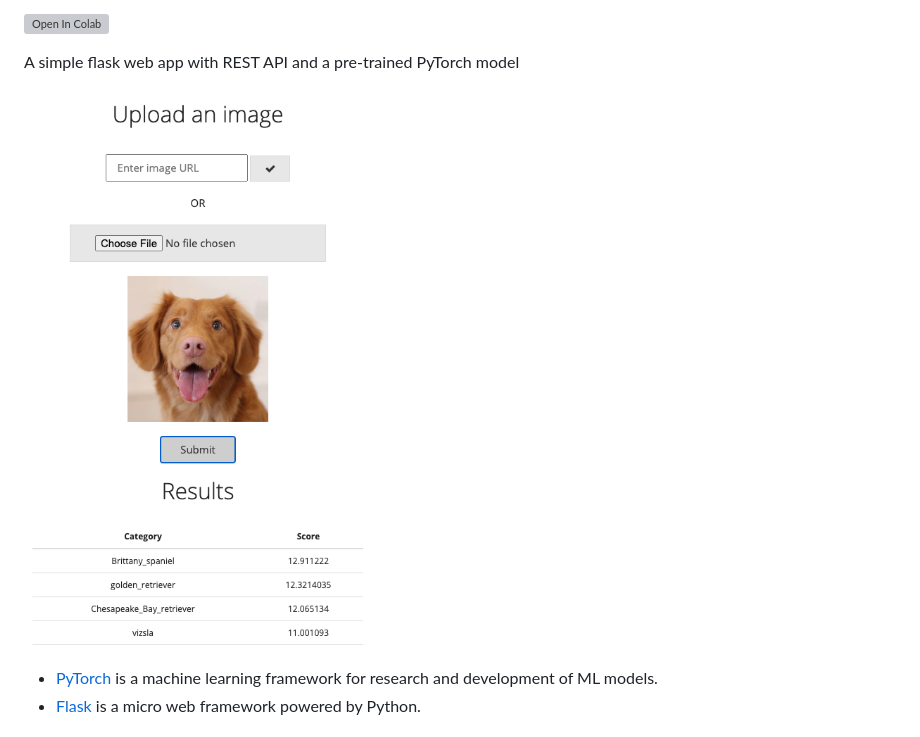
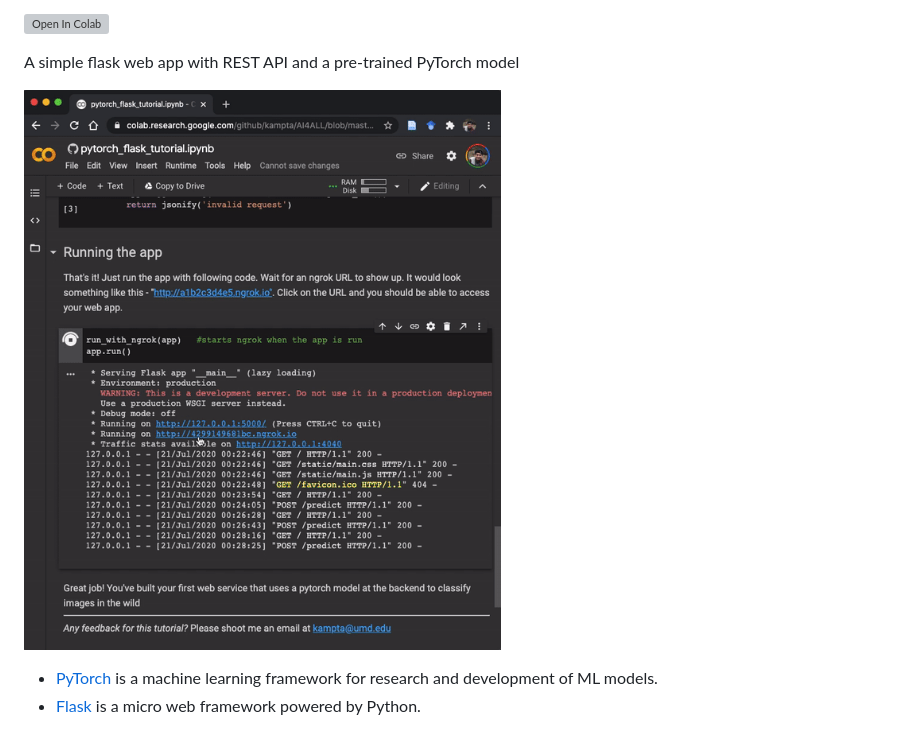
Before and after one commit to kampta/AI4ALL, a Markdown page: pytorch_classifier_in_action/README.md, the part around the change. Rendered like a GitHub page; pictures changed too: pytorch_classifier_in_action/imgs/classification.gif (added); grey boxes are pictures that could not be loaded.

```diff
--- a/pytorch_classifier_in_action/README.md
+++ b/pytorch_classifier_in_action/README.md
@@ -5,7 +5,7 @@ Building a photo tagging app with PyTorch
 
 A simple flask web app with REST API and a pre-trained PyTorch model
 
-![pytorch_in_action](imgs/action.png)
+![pytorch_in_action](imgs/classification.gif)
 
 * [PyTorch](https://pytorch.org/) is a machine learning framework for research and development of ML models.
 * [Flask](http://flask.pocoo.org/) is a micro web framework powered by Python.
```
Also changed, not shown: README.md (added, +8 -0 lines).
